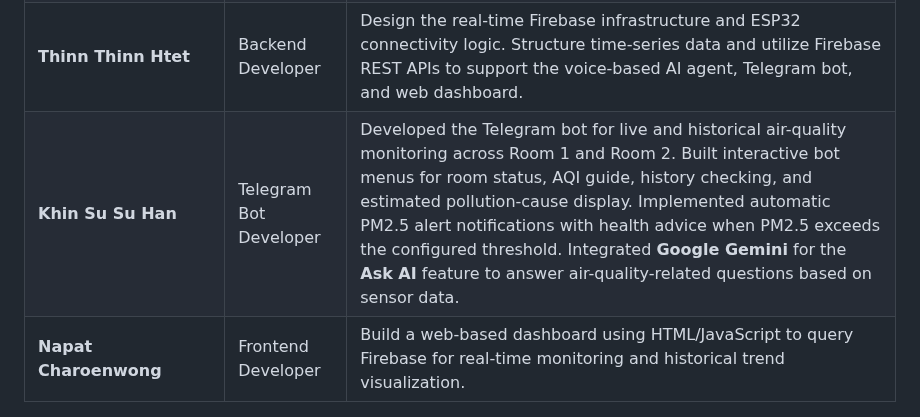
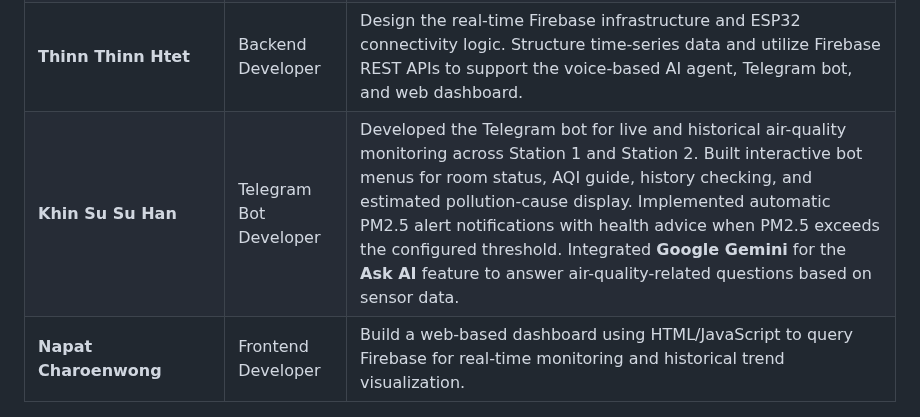
Before and after one commit to HanHanJimin/ICT720-2026-Smart-Air-Quality-Detection, a Markdown page: README.md, the part around the change. Drawn GitHub-style.

```diff
--- a/README.md
+++ b/README.md
@@ -233,5 +233,5 @@ To deploy this ecosystem, you must configure a `.env` file in the root directory
 | **Jesdakorn Jaraschotesathien** | Hardware Engineer | Program ESP32-S2/ESP8266 to read PM2.5, PM10, humidity, and temperature; synchronize 4-parameter payloads to **Firebase Realtime Database**. |
 | **Nhat Anh Tran** | Voice AI Engineer| Architecture and programming the interactive AI agent combining Google Gemini, gTTS, and Python. Develop the ESP32-S3 firmware (C++) for real-time dynamic UI updates and physical button interrupts. Implement context-aware logic to manage multi-room sensor data from Firebase and design a fault-tolerant audio fallback system. |
 | **Thinn Thinn Htet** | Backend Developer | Design the real-time Firebase infrastructure and ESP32 connectivity logic. Structure time-series data and utilize Firebase REST APIs to support the voice-based AI agent, Telegram bot, and web dashboard. |
-| **Khin Su Su Han** | Telegram Bot Developer | Developed the Telegram bot for live and historical air-quality monitoring across Room 1 and Room 2. Built interactive bot menus for room status, AQI guide, history checking, and estimated pollution-cause display. Implemented automatic PM2.5 alert notifications with health advice when PM2.5 exceeds the configured threshold. Integrated **Google Gemini** for the **Ask AI** feature to answer air-quality-related questions based on sensor data. |
+| **Khin Su Su Han** | Telegram Bot Developer | Developed the Telegram bot for live and historical air-quality monitoring across Station 1 and Station 2. Built interactive bot menus for room status, AQI guide, history checking, and estimated pollution-cause display. Implemented automatic PM2.5 alert notifications with health advice when PM2.5 exceeds the configured threshold. Integrated **Google Gemini** for the **Ask AI** feature to answer air-quality-related questions based on sensor data. |
 | **Napat Charoenwong** | Frontend Developer | Build a web-based dashboard using HTML/JavaScript to query Firebase for real-time monitoring and historical trend visualization.|
```
